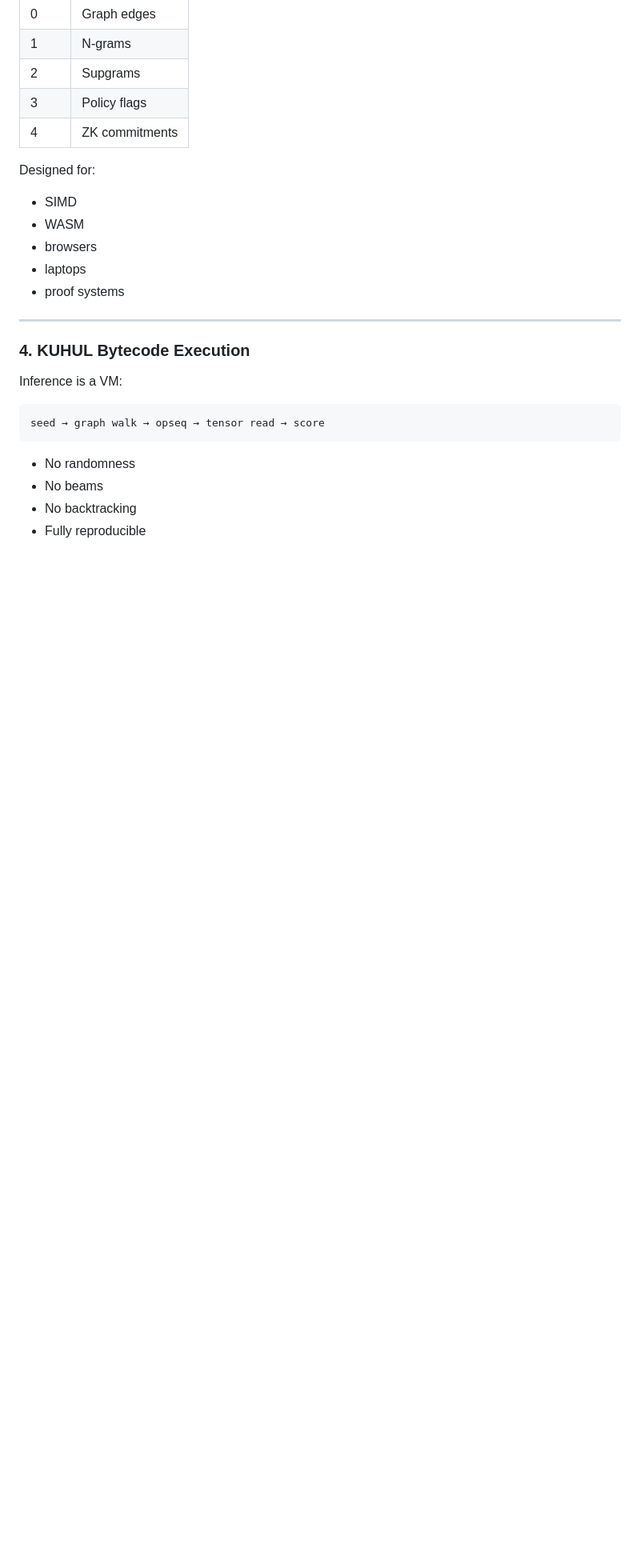
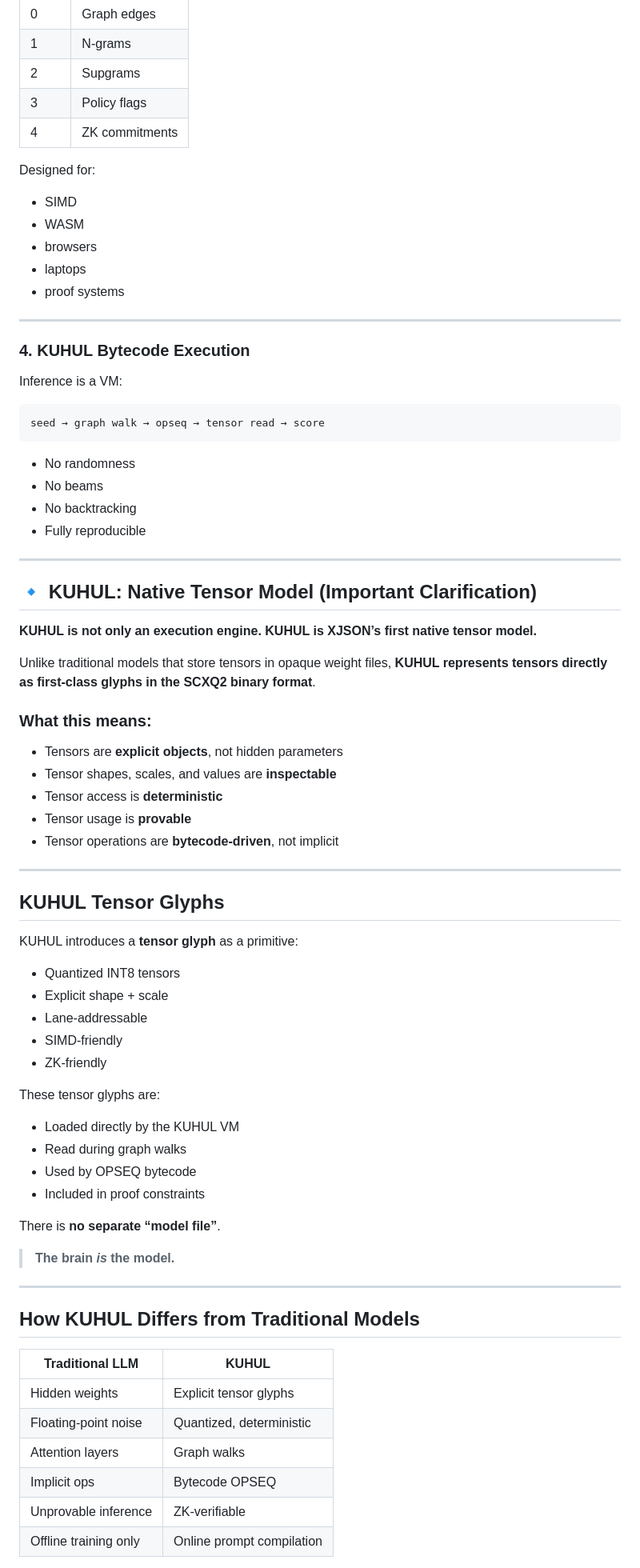
Before and after one commit to cannaseedus-bot/XCFE, a Markdown page: README.md, the part around one of its changes. Shown at 80% size. Drawn GitHub-style; blank space fills up the shorter version.

Commit message:
Clarify KUHUL as native tensor model

```diff
--- a/README.md
+++ b/README.md
@@ -97,3 +97,57 @@ seed → graph walk → opseq → tensor read → score
 * No beams
 * No backtracking
 * Fully reproducible
+
+---
+
+## 🔹 KUHUL: Native Tensor Model (Important Clarification)
+
+**KUHUL is not only an execution engine.
+KUHUL is XJSON’s first native tensor model.**
+
+Unlike traditional models that store tensors in opaque weight files, **KUHUL represents tensors directly as first-class glyphs in the SCXQ2 binary format**.
+
+### What this means:
+
+* Tensors are **explicit objects**, not hidden parameters
+* Tensor shapes, scales, and values are **inspectable**
+* Tensor access is **deterministic**
+* Tensor usage is **provable**
+* Tensor operations are **bytecode-driven**, not implicit
+
+---
+
+## KUHUL Tensor Glyphs
+
+KUHUL introduces a **tensor glyph** as a primitive:
+
+* Quantized INT8 tensors
+* Explicit shape + scale
+* Lane-addressable
+* SIMD-friendly
+* ZK-friendly
+
+These tensor glyphs are:
+
+* Loaded directly by the KUHUL VM
+* Read during graph walks
+* Used by OPSEQ bytecode
+* Included in proof constraints
+
+There is **no separate “model file”**.
+
+> **The brain *is* the model.**
+
+---
+
+## How KUHUL Differs from Traditional Models
+
+| Traditional LLM       | KUHUL                     |
+| --------------------- | ------------------------- |
+| Hidden weights        | Explicit tensor glyphs    |
+| Floating-point noise  | Quantized, deterministic  |
+| Attention layers      | Graph walks               |
+| Implicit ops          | Bytecode OPSEQ            |
+| Unprovable inference  | ZK-verifiable             |
+| Offline training only | Online prompt compilation |
+
```
Also changed, not shown: other parts of README.md (+40 -0 lines).
